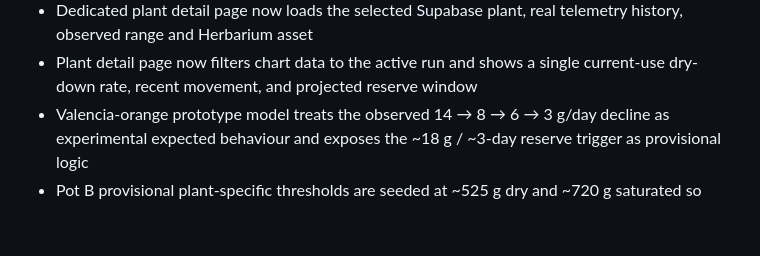
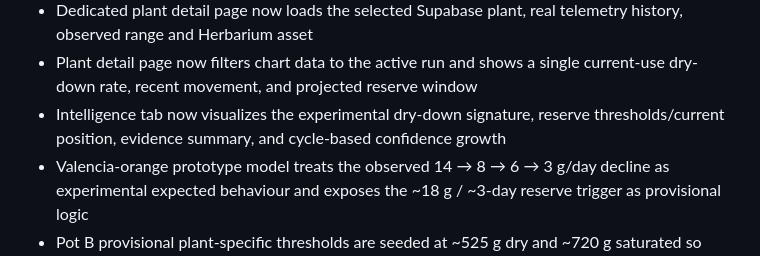
Before and after one commit to Sykerbos/sykerbos-site, a Markdown page: STATUS.md, the part around the change. GitHub-like rendering; blank space fills up the shorter version.

Commit message:
Track intelligence dashboard visuals

```diff
--- a/STATUS.md
+++ b/STATUS.md
@@ -70,6 +70,7 @@ This file is the working implementation map for the current prototype. It distin
 - Existing Alpha readings backfilled to registered devices
 - Dedicated plant detail page now loads the selected Supabase plant, real telemetry history, observed range and Herbarium asset
 - Plant detail page now filters chart data to the active run and shows a single current-use dry-down rate, recent movement, and projected reserve window
+- Intelligence tab now visualizes the experimental dry-down signature, reserve thresholds/current position, evidence summary, and cycle-based confidence growth
 - Valencia-orange prototype model treats the observed 14 → 8 → 6 → 3 g/day decline as experimental expected behaviour and exposes the ~18 g / ~3-day reserve trigger as provisional logic
 - Pot B provisional plant-specific thresholds are seeded at ~525 g dry and ~720 g saturated so reserve can be interpreted while future cycles refine those values
 - Water-reserve percentage is withheld until stable dry/saturated thresholds are learned; the 72-reading band remains a recent reference only
```
